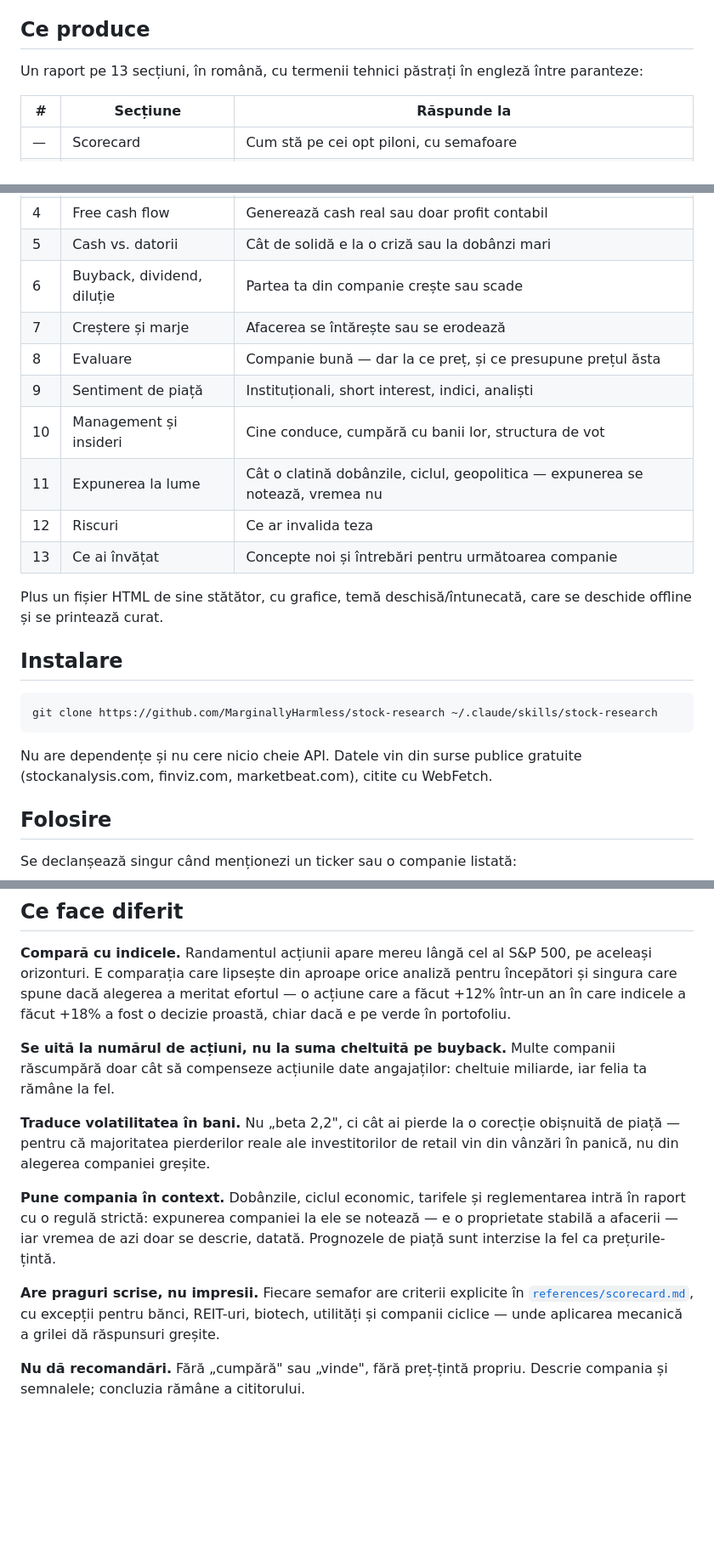
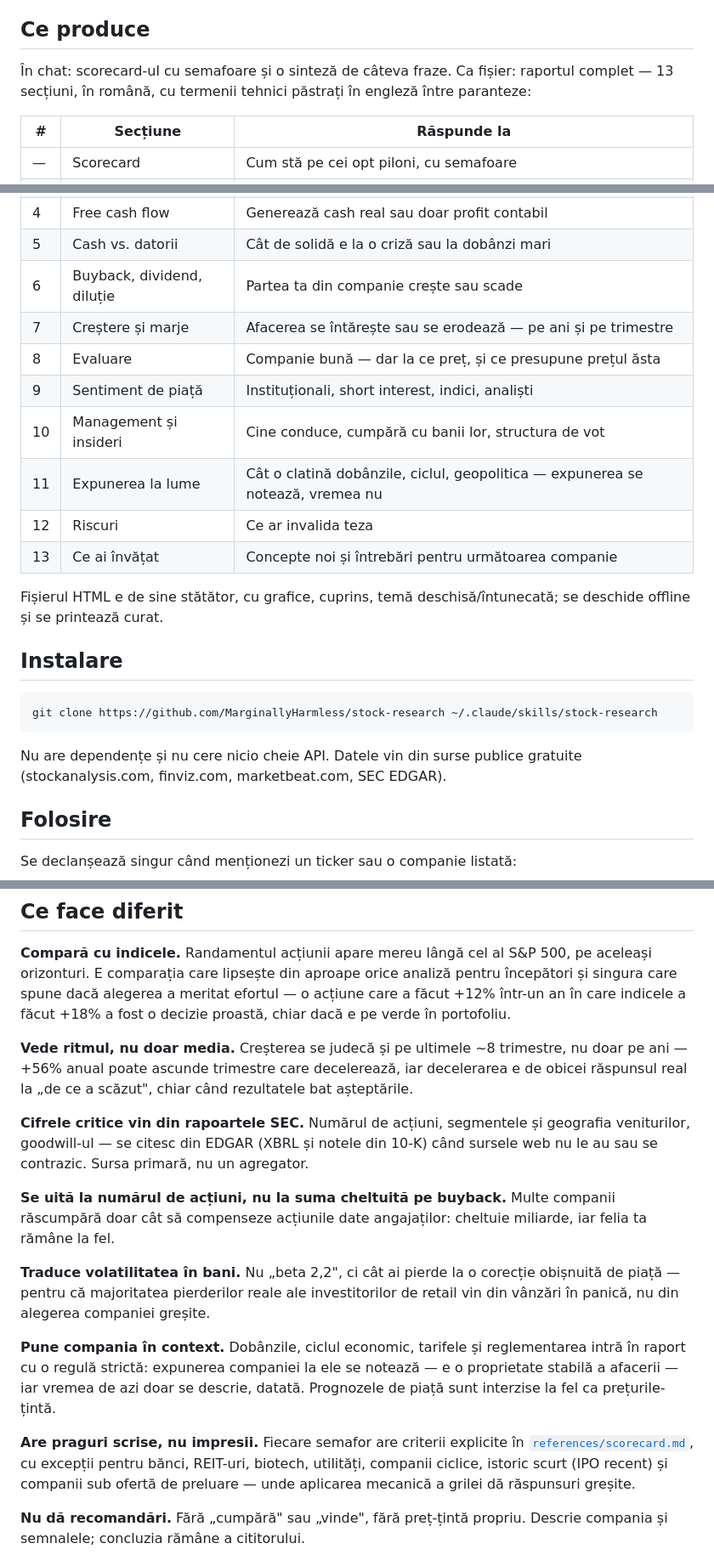
Before and after one commit to MarginallyHarmless/stock-research, a Markdown page: README.md, 3 parts joined by grey strips. Shown at 85% size. Drawn GitHub-style; blank space fills up the shorter version.

Commit message:
README: sync with quarterly/EDGAR/delivery changes
Co-Authored-By: Claude Fable 5 <noreply@anthropic.com>

````diff
--- a/README.md
+++ b/README.md
@@ -8,7 +8,7 @@ Nu presupune că știi ce e un moat, un free cash flow sau un short interest —
 
 ## Ce produce
 
-Un raport pe 13 secțiuni, în română, cu termenii tehnici păstrați în engleză între paranteze:
+În chat: scorecard-ul cu semafoare și o sinteză de câteva fraze. Ca fișier: raportul complet — 13 secțiuni, în română, cu termenii tehnici păstrați în engleză între paranteze:
 
 | # | Secțiune | Răspunde la |
 |---|---|---|
@@ -19,7 +19,7 @@ Un raport pe 13 secțiuni, în română, cu termenii tehnici păstrați în engl
 | 4 | Free cash flow | Generează cash real sau doar profit contabil |
 | 5 | Cash vs. datorii | Cât de solidă e la o criză sau la dobânzi mari |
 | 6 | Buyback, dividend, diluție | Partea ta din companie crește sau scade |
-| 7 | Creștere și marje | Afacerea se întărește sau se erodează |
+| 7 | Creștere și marje | Afacerea se întărește sau se erodează — pe ani și pe trimestre |
 | 8 | Evaluare | Companie bună — dar la ce preț, și ce presupune prețul ăsta |
 | 9 | Sentiment de piață | Instituționali, short interest, indici, analiști |
 | 10 | Management și insideri | Cine conduce, cumpără cu banii lor, structura de vot |
@@ -27,7 +27,7 @@ Un raport pe 13 secțiuni, în română, cu termenii tehnici păstrați în engl
 | 12 | Riscuri | Ce ar invalida teza |
 | 13 | Ce ai învățat | Concepte noi și întrebări pentru următoarea companie |
 
-Plus un fișier HTML de sine stătător, cu grafice, temă deschisă/întunecată, care se deschide offline și se printează curat.
+Fișierul HTML e de sine stătător, cu grafice, cuprins, temă deschisă/întunecată; se deschide offline și se printează curat.
 
 ## Instalare
 
@@ -35,7 +35,7 @@ Plus un fișier HTML de sine stătător, cu grafice, temă deschisă/întunecat
 git clone https://github.com/MarginallyHarmless/stock-research ~/.claude/skills/stock-research
 ```
 
-Nu are dependențe și nu cere nicio cheie API. Datele vin din surse publice gratuite (stockanalysis.com, finviz.com, marketbeat.com), citite cu WebFetch.
+Nu are dependențe și nu cere nicio cheie API. Datele vin din surse publice gratuite (stockanalysis.com, finviz.com, marketbeat.com, SEC EDGAR).
 
 ## Folosire
 
@@ -54,13 +54,17 @@ Ultima formă livrează doar secțiunea cerută, nu tot raportul.
 
 **Compară cu indicele.** Randamentul acțiunii apare mereu lângă cel al S&P 500, pe aceleași orizonturi. E comparația care lipsește din aproape orice analiză pentru începători și singura care spune dacă alegerea a meritat efortul — o acțiune care a făcut +12% într-un an în care indicele a făcut +18% a fost o decizie proastă, chiar dacă e pe verde în portofoliu.
 
+**Vede ritmul, nu doar media.** Creșterea se judecă și pe ultimele ~8 trimestre, nu doar pe ani — +56% anual poate ascunde trimestre care decelerează, iar decelerarea e de obicei răspunsul real la „de ce a scăzut", chiar când rezultatele bat așteptările.
+
+**Cifrele critice vin din rapoartele SEC.** Numărul de acțiuni, segmentele și geografia veniturilor, goodwill-ul — se citesc din EDGAR (XBRL și notele din 10-K) când sursele web nu le au sau se contrazic. Sursa primară, nu un agregator.
+
 **Se uită la numărul de acțiuni, nu la suma cheltuită pe buyback.** Multe companii răscumpără doar cât să compenseze acțiunile date angajaților: cheltuie miliarde, iar felia ta rămâne la fel.
 
 **Traduce volatilitatea în bani.** Nu „beta 2,2", ci cât ai pierde la o corecție obișnuită de piață — pentru că majoritatea pierderilor reale ale investitorilor de retail vin din vânzări în panică, nu din alegerea companiei greșite.
 
 **Pune compania în context.** Dobânzile, ciclul economic, tarifele și reglementarea intră în raport cu o regulă strictă: expunerea companiei la ele se notează — e o proprietate stabilă a afacerii — iar vremea de azi doar se descrie, datată. Prognozele de piață sunt interzise la fel ca prețurile-țintă.
 
-**Are praguri scrise, nu impresii.** Fiecare semafor are criterii explicite în [`references/scorecard.md`](references/scorecard.md), cu excepții pentru bănci, REIT-uri, biotech, utilități și companii ciclice — unde aplicarea mecanică a grilei dă răspunsuri greșite.
+**Are praguri scrise, nu impresii.** Fiecare semafor are criterii explicite în [`references/scorecard.md`](references/scorecard.md), cu excepții pentru bănci, REIT-uri, biotech, utilități, companii ciclice, istoric scurt (IPO recent) și companii sub ofertă de preluare — unde aplicarea mecanică a grilei dă răspunsuri greșite.
 
 **Nu dă recomandări.** Fără „cumpără" sau „vinde", fără preț-țintă propriu. Descrie compania și semnalele; concluzia rămâne a cititorului.
 
````
